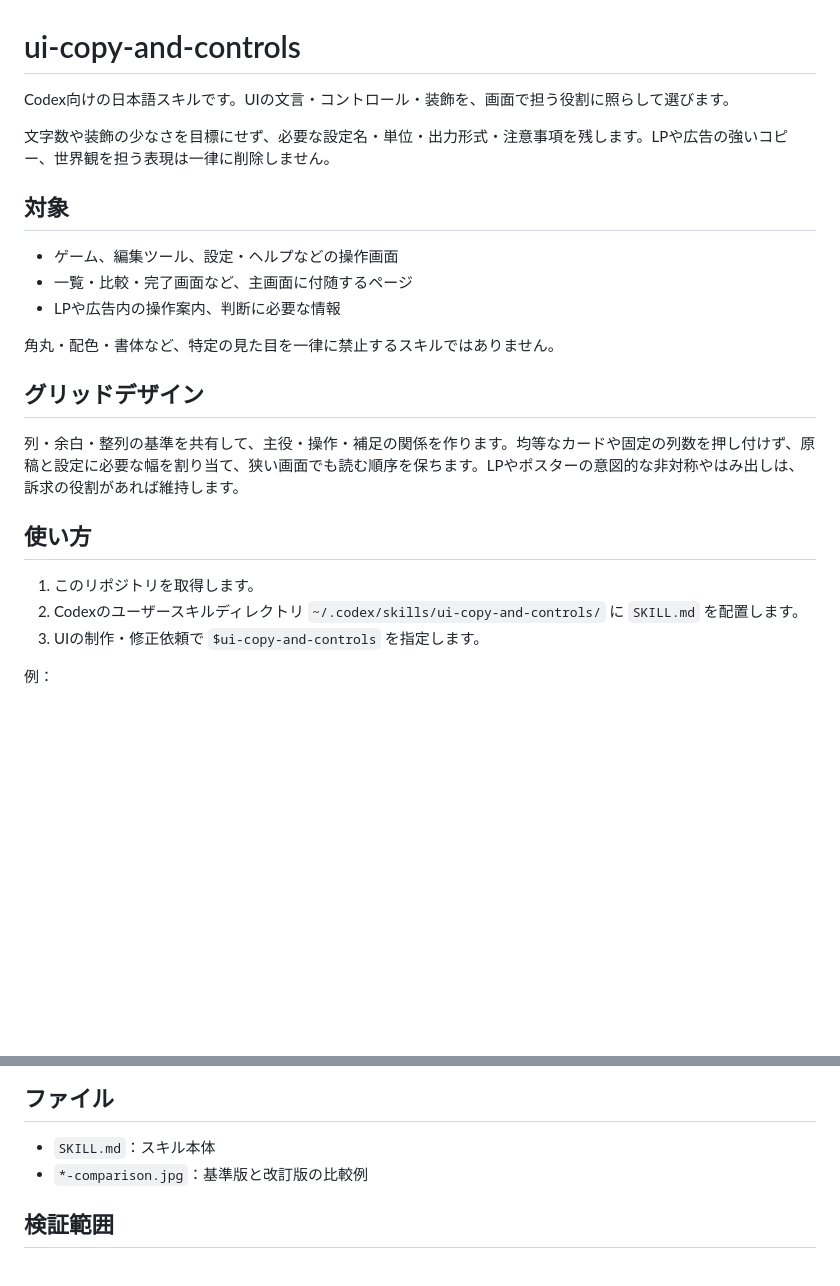
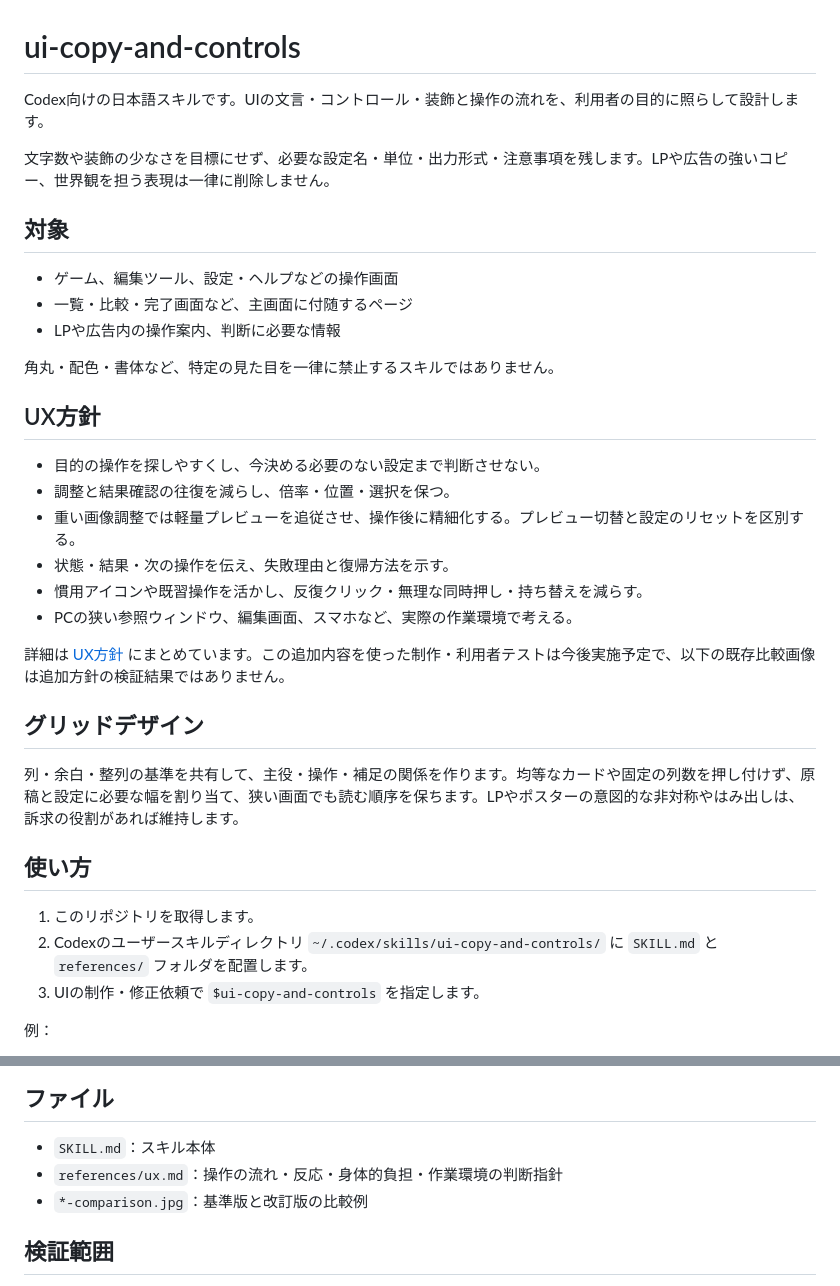
Before and after one commit to sunahaya-lab/UIUX-control, a Markdown page: README.md, 2 parts joined by grey strips. GitHub-like rendering; blank space fills up the shorter version.

```diff
--- a/README.md
+++ b/README.md
@@ -1,6 +1,6 @@
 # ui-copy-and-controls
 
-Codex向けの日本語スキルです。UIの文言・コントロール・装飾を、画面で担う役割に照らして選びます。
+Codex向けの日本語スキルです。UIの文言・コントロール・装飾と操作の流れを、利用者の目的に照らして設計します。
 
 文字数や装飾の少なさを目標にせず、必要な設定名・単位・出力形式・注意事項を残します。LPや広告の強いコピー、世界観を担う表現は一律に削除しません。
 
@@ -12,6 +12,17 @@ Codex向けの日本語スキルです。UIの文言・コントロール・装
 
 角丸・配色・書体など、特定の見た目を一律に禁止するスキルではありません。
 
+## UX方針
+
+- 目的の操作を探しやすくし、今決める必要のない設定まで判断させない。
+- 調整と結果確認の往復を減らし、倍率・位置・選択を保つ。
+- 重い画像調整では軽量プレビューを追従させ、操作後に精細化する。プレビュー切替と設定のリセットを区別する。
+- 状態・結果・次の操作を伝え、失敗理由と復帰方法を示す。
+- 慣用アイコンや既習操作を活かし、反復クリック・無理な同時押し・持ち替えを減らす。
+- PCの狭い参照ウィンドウ、編集画面、スマホなど、実際の作業環境で考える。
+
+詳細は [UX方針](references/ux.md) にまとめています。この追加内容を使った制作・利用者テストは今後実施予定で、以下の既存比較画像は追加方針の検証結果ではありません。
+
 ## グリッドデザイン
 
 列・余白・整列の基準を共有して、主役・操作・補足の関係を作ります。均等なカードや固定の列数を押し付けず、原稿と設定に必要な幅を割り当て、狭い画面でも読む順序を保ちます。LPやポスターの意図的な非対称やはみ出しは、訴求の役割があれば維持します。
@@ -19,7 +30,7 @@ Codex向けの日本語スキルです。UIの文言・コントロール・装
 ## 使い方
 
 1. このリポジトリを取得します。
-2. Codexのユーザースキルディレクトリ `~/.codex/skills/ui-copy-and-controls/` に `SKILL.md` を配置します。
+2. Codexのユーザースキルディレクトリ `~/.codex/skills/ui-copy-and-controls/` に `SKILL.md` と `references/` フォルダを配置します。
 3. UIの制作・修正依頼で `$ui-copy-and-controls` を指定します。
 
 例：
@@ -55,6 +66,7 @@ Codex向けの日本語スキルです。UIの文言・コントロール・装
 ## ファイル
 
 - `SKILL.md`：スキル本体
+- `references/ux.md`：操作の流れ・反応・身体的負担・作業環境の判断指針
 - `*-comparison.jpg`：基準版と改訂版の比較例
 
 ## 検証範囲
```
Also changed, not shown: SKILL.md (+10 -2 lines), references/ux.md (added, +65 -0 lines).
